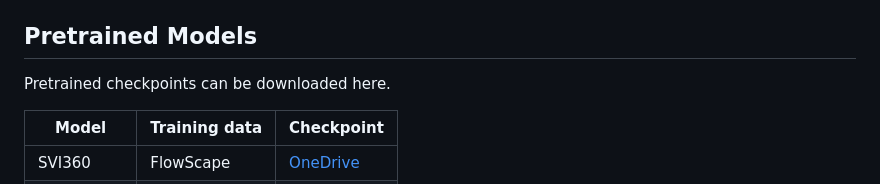
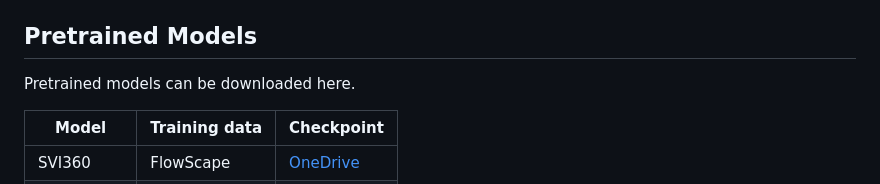
Before and after one commit to ICB-Vision-AI/video360_interpolation, a Markdown page: README.md, the part around the change. GitHub-like rendering.

```diff
--- a/README.md
+++ b/README.md
@@ -59,7 +59,7 @@ The code is implemented in PyTorch and is intended to run with CUDA-enabled GPUs
 
 ## Pretrained Models
 
-Pretrained checkpoints can be downloaded here.
+Pretrained models can be downloaded here.
 
 | Model | Training data | Checkpoint |
 | --- | --- | --- |
```
